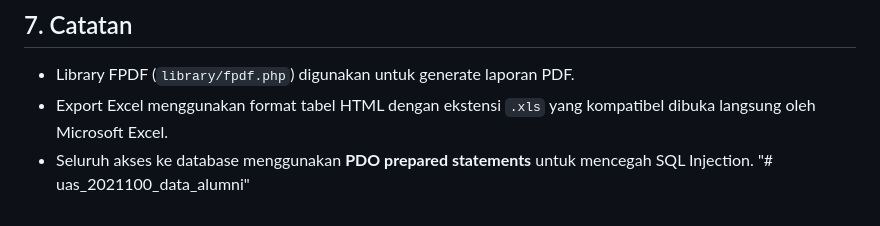
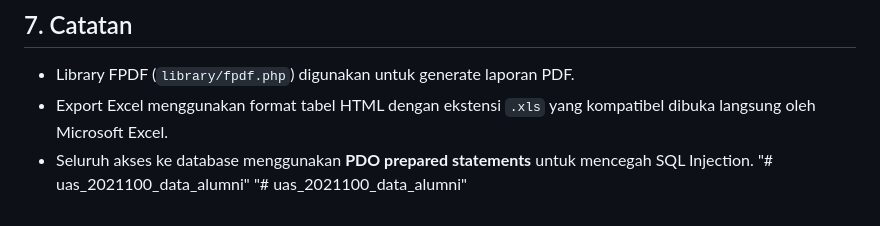
Before and after one commit to bymonka/uas_2021100_data_alumni, a Markdown page: README.md, the part around the change. Drawn GitHub-style.

```diff
--- a/README.md
+++ b/README.md
@@ -110,3 +110,4 @@ uas_2021100_data_alumni/
 - Seluruh akses ke database menggunakan **PDO prepared statements** untuk
   mencegah SQL Injection.
 "# uas_2021100_data_alumni"
+"# uas_2021100_data_alumni"
```
